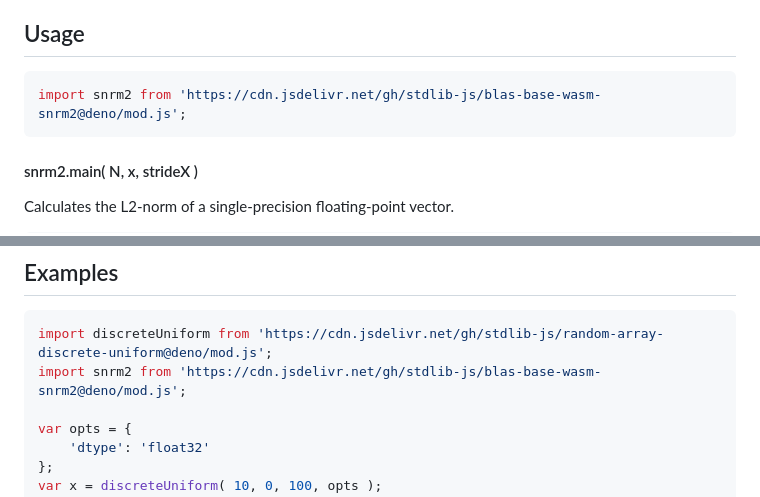
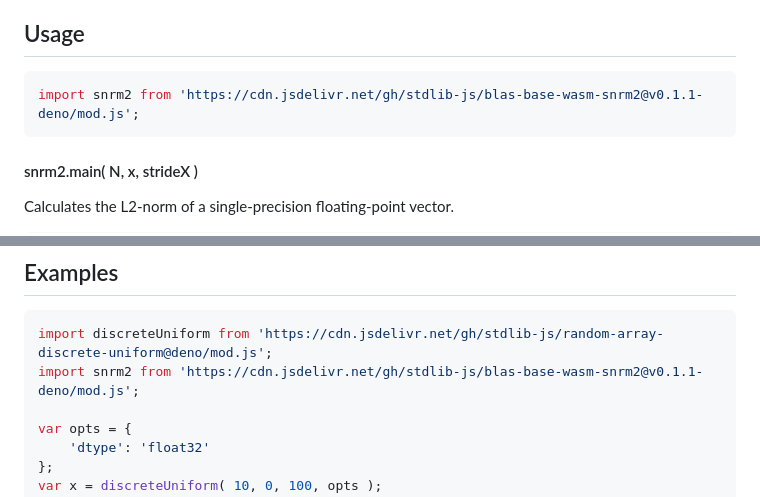
Before and after one commit to stdlib-js/blas-base-wasm-snrm2, a Markdown page: README.md, 2 parts joined by grey strips. GitHub-like rendering.

Commit message:
Update README.md for Deno bundle v0.1.1

````diff
--- a/README.md
+++ b/README.md
@@ -42,7 +42,7 @@ limitations under the License.
 ## Usage
 
 ```javascript
-import snrm2 from 'https://cdn.jsdelivr.net/gh/stdlib-js/blas-base-wasm-snrm2@deno/mod.js';
+import snrm2 from 'https://cdn.jsdelivr.net/gh/stdlib-js/blas-base-wasm-snrm2@v0.1.1-deno/mod.js';
 ```
 
 #### snrm2.main( N, x, strideX )
@@ -265,7 +265,7 @@ The function has the following additional parameters:
 
 ```javascript
 import discreteUniform from 'https://cdn.jsdelivr.net/gh/stdlib-js/random-array-discrete-uniform@deno/mod.js';
-import snrm2 from 'https://cdn.jsdelivr.net/gh/stdlib-js/blas-base-wasm-snrm2@deno/mod.js';
+import snrm2 from 'https://cdn.jsdelivr.net/gh/stdlib-js/blas-base-wasm-snrm2@v0.1.1-deno/mod.js';
 
 var opts = {
     'dtype': 'float32'
````
